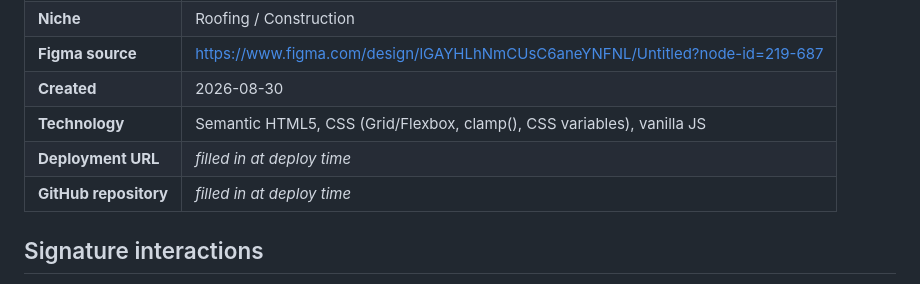
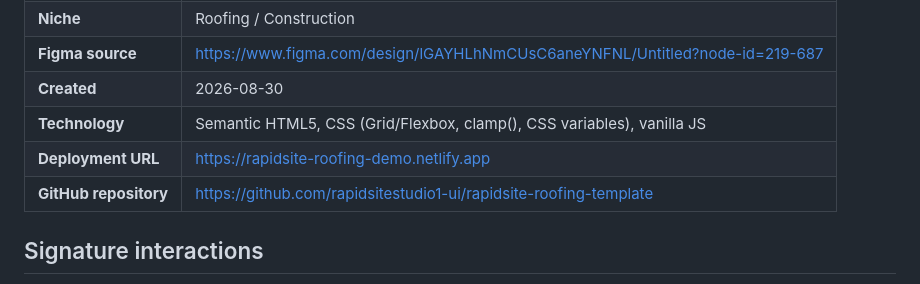
Before and after one commit to rapidsitestudio1-ui/rapidsite-roofing-template, a Markdown page: README.md, the part around the change. GitHub-like rendering.

Commit message:
Record deployment and repository URLs
Co-Authored-By: Claude Fable 5 <noreply@anthropic.com>

```diff
--- a/README.md
+++ b/README.md
@@ -7,8 +7,8 @@
 | **Figma source** | https://www.figma.com/design/lGAYHLhNmCUsC6aneYNFNL/Untitled?node-id=219-687 |
 | **Created** | 2026-08-30 |
 | **Technology** | Semantic HTML5, CSS (Grid/Flexbox, clamp(), CSS variables), vanilla JS |
-| **Deployment URL** | _filled in at deploy time_ |
-| **GitHub repository** | _filled in at deploy time_ |
+| **Deployment URL** | https://rapidsite-roofing-demo.netlify.app |
+| **GitHub repository** | https://github.com/rapidsitestudio1-ui/rapidsite-roofing-template |
 
 ## Signature interactions
 
```
